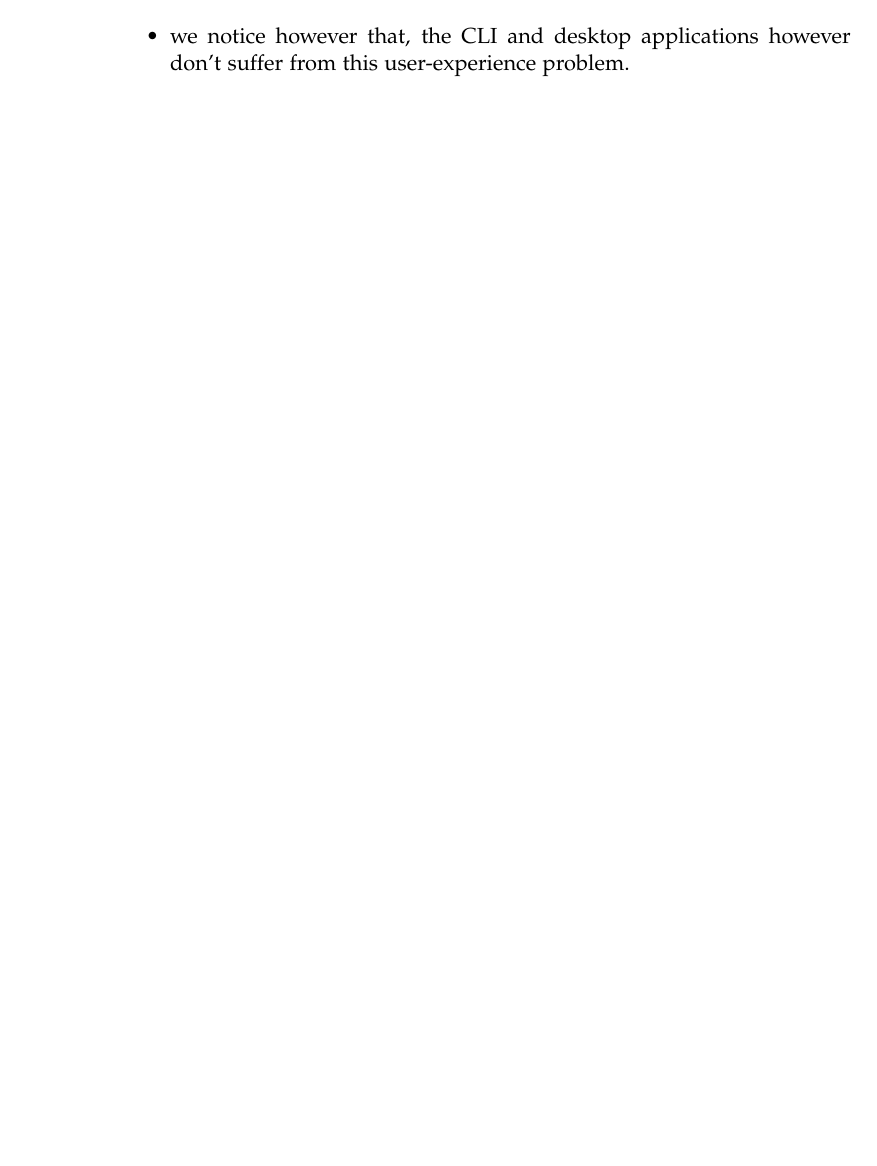
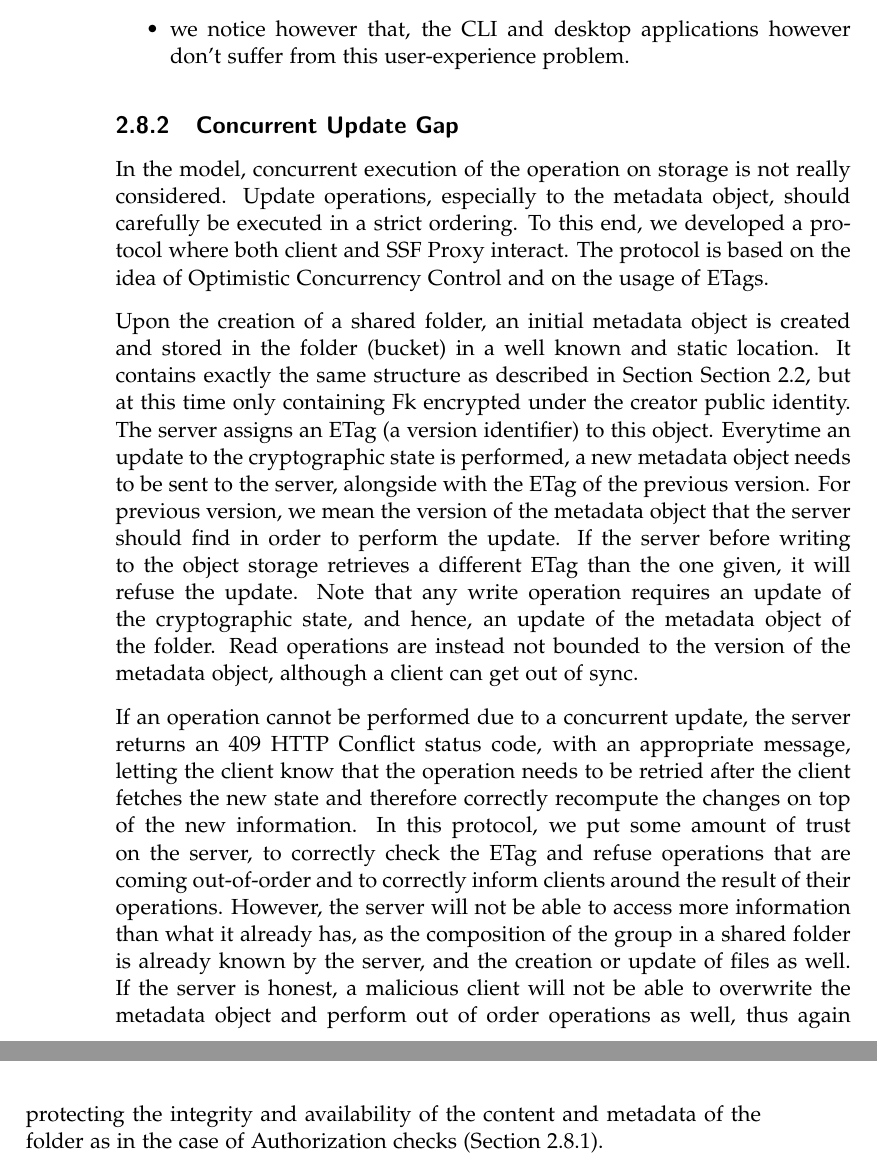
Before and after one commit to nicdard/shared-folder, a LaTeX thesis (thesis_template/thesis.tex, which reads thesis_template/referenceimplementation.tex): part of page 20 of 23 before the commit and two parts of pages 20 and 21 of 25 after it, the two joined at a grey line, cut so that both start at the same text, the shorter picture padded with empty space. Compiled offline with pdfLaTeX.

Commit message:
docs: add concurrent storage update gap

```diff
--- a/thesis_template/referenceimplementation.tex
+++ b/thesis_template/referenceimplementation.tex
@@ -225,3 +226,28 @@ However, we must notice, we encounter some practical issues:
     \item the user-experience for the browser application is not as normally expected when compared to existing solutions. Instead of a login page, the user is expected to generate a certificate with the CA server and install it in the Operating System certificate storage. There is unfortunately no standardise Web API giving access to either Client Certificates, nor the certificate storage to automatised this process.
     \item we notice however that, the CLI and desktop applications however don't suffer from this user-experience problem.
 \end{itemize}
+
+\subsection{Concurrent Update Gap}
+
+In the model, concurrent execution of the operation on storage is not really considered.
+Update operations, especially to the metadata object, should carefully be executed in a strict ordering.
+To this end, we developed a protocol where both client and SSF Proxy interact.
+The protocol is based on the idea of Optimistic Concurrency Control and on the usage of ETags.
+
+Upon the creation of a shared folder, an initial metadata object is created and stored in the folder (bucket) in a well known and static location.
+It contains exactly the same structure as described in Section \cref{sc:baseline-specification}, but at this time only containing Fk encrypted under the creator public identity.
+The server assigns an ETag (a version identifier) to this object.
+Everytime an update to the cryptographic state is performed, a new metadata object needs to be sent to the server, alongside with the ETag of the previous version.
+For previous version, we mean the version of the metadata object that the server should find in order to perform the update.
+If the server before writing to the object storage retrieves a different ETag than the one given, it will refuse the update.
+Note that any write operation requires an update of the cryptographic state, and hence, an update of the metadata object of the folder.
+Read operations are instead not bounded to the version of the metadata object, although a client can get out of sync.
+
+If an operation cannot be performed due to a concurrent update, the server returns an 409 HTTP Conflict status code, with an appropriate message,
+letting the client know that the operation needs to be retried after the client fetches the new state and therefore correctly recompute the changes on top of the new information.
+In this protocol, we put some amount of trust on the server, to correctly check the ETag and refuse operations that are coming out-of-order
+and to correctly inform clients around the result of their operations.
+However, the server will not be able to access more information than what it already has,
+as the composition of the group in a shared folder is already known by the server, and the creation or update of files as well.
+If the server is honest, a malicious client will not be able to overwrite the metadata object and perform out of order operations as well,
+thus again protecting the integrity and availability of the content and metadata of the folder as in the case of Authorization checks (\cref{subsc:solving-the-authentaction-and-availability-gap}).
```
Also changed, not shown: thesis_template/referenceimplementation.tex (3 more changed lines).
